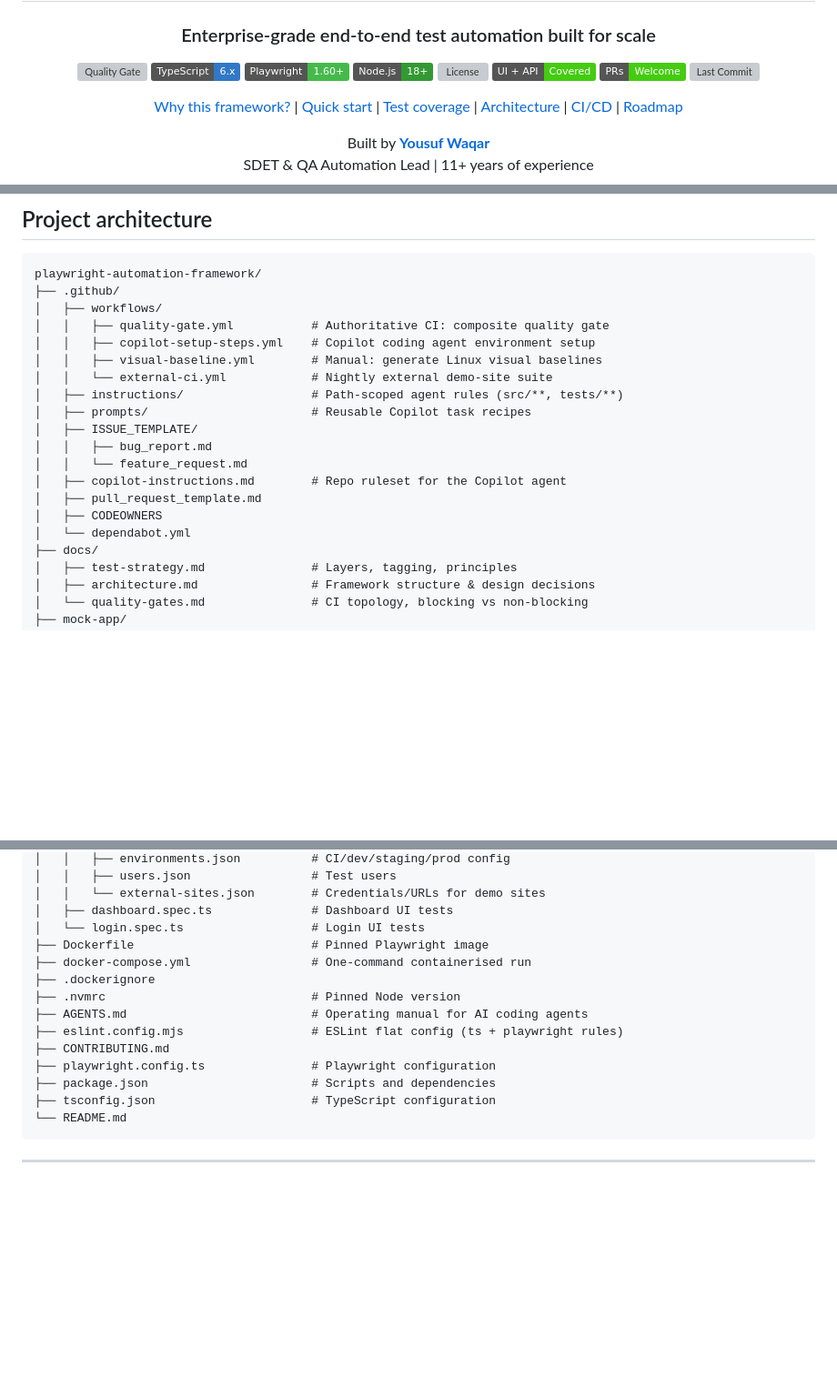
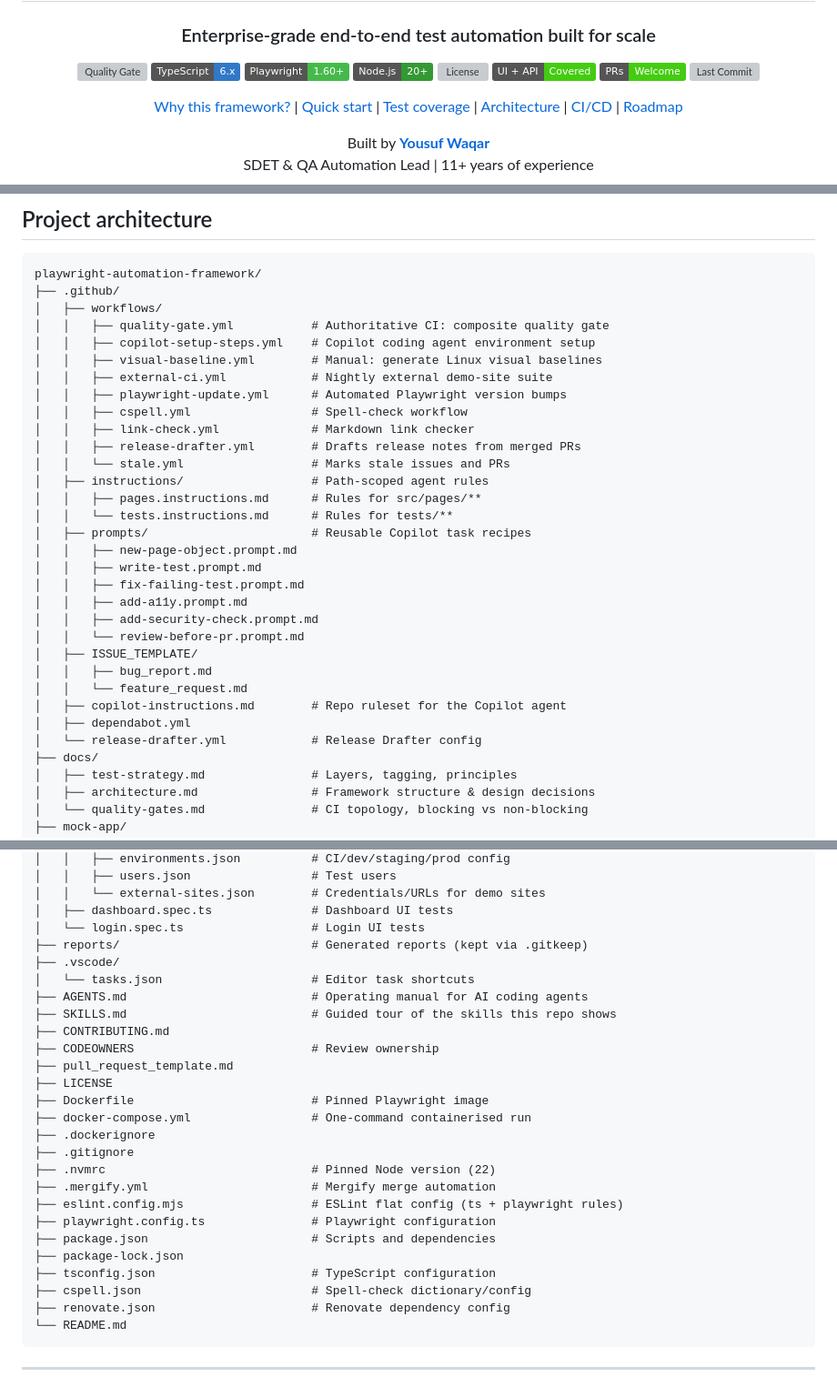
Before and after one commit to yousufwaqar/playwright-automation-framework, a Markdown page: README.md, 3 parts joined by grey strips. Shown at 91% size. GitHub-like rendering; badges without logos; blank space fills up the shorter version; grey boxes are pictures that could not be loaded.

Commit message:
docs(readme): sync architecture tree with the actual repo structure
Move CODEOWNERS and pull_request_template.md to the repo root (where they
live), add the missing workflows (playwright-update, cspell, link-check,
release-drafter, stale), expand the instructions/ and prompts/ folders,
and add previously-undocumented root files (SKILLS.md, LICENSE, cspell.json,
renovate.json, .mergify.yml, .gitignore, package-lock.json, reports/,
.vscode/). Also correct the Node.js badge from 18+ to 20+ to match
.nvmrc (22) and engines (>=20.19.0). Verified: every tracked file is
represented and the tree contains no fictional entries.

Co-authored-by: Copilot <223556219+Copilot@users.noreply.github.com>

````diff
--- a/README.md
+++ b/README.md
@@ -7,7 +7,7 @@
 [![Quality Gate](https://github.com/yousufwaqar/playwright-automation-framework/actions/workflows/quality-gate.yml/badge.svg)](https://github.com/yousufwaqar/playwright-automation-framework/actions/workflows/quality-gate.yml)
 [![TypeScript](https://img.shields.io/badge/TypeScript-6.x-3178C6?logo=typescript&logoColor=white)](https://www.typescriptlang.org/)
 [![Playwright](https://img.shields.io/badge/Playwright-1.60+-45ba4b?logo=playwright&logoColor=white)](https://playwright.dev/)
- [![Node.js](https://img.shields.io/badge/Node.js-18+-339933?logo=nodedotjs&logoColor=white)](https://nodejs.org/)
+ [![Node.js](https://img.shields.io/badge/Node.js-20+-339933?logo=nodedotjs&logoColor=white)](https://nodejs.org/)
  [![License](https://img.shields.io/github/license/yousufwaqar/playwright-automation-framework?color=yellow)](./LICENSE)
  [![Tests](https://img.shields.io/badge/UI%20%2B%20API-Covered-success)](#test-coverage)
  [![PRs Welcome](https://img.shields.io/badge/PRs-Welcome-brightgreen.svg)](./CONTRIBUTING.md)
@@ -257,16 +257,28 @@ playwright-automation-framework/
 │   │   ├── quality-gate.yml           # Authoritative CI: composite quality gate
 │   │   ├── copilot-setup-steps.yml    # Copilot coding agent environment setup
 │   │   ├── visual-baseline.yml        # Manual: generate Linux visual baselines
-│   │   └── external-ci.yml            # Nightly external demo-site suite
-│   ├── instructions/                  # Path-scoped agent rules (src/**, tests/**)
+│   │   ├── external-ci.yml            # Nightly external demo-site suite
+│   │   ├── playwright-update.yml      # Automated Playwright version bumps
+│   │   ├── cspell.yml                 # Spell-check workflow
+│   │   ├── link-check.yml             # Markdown link checker
+│   │   ├── release-drafter.yml        # Drafts release notes from merged PRs
+│   │   └── stale.yml                  # Marks stale issues and PRs
+│   ├── instructions/                  # Path-scoped agent rules
+│   │   ├── pages.instructions.md      # Rules for src/pages/**
+│   │   └── tests.instructions.md      # Rules for tests/**
 │   ├── prompts/                       # Reusable Copilot task recipes
+│   │   ├── new-page-object.prompt.md
+│   │   ├── write-test.prompt.md
+│   │   ├── fix-failing-test.prompt.md
+│   │   ├── add-a11y.prompt.md
+│   │   ├── add-security-check.prompt.md
+│   │   └── review-before-pr.prompt.md
 │   ├── ISSUE_TEMPLATE/
 │   │   ├── bug_report.md
 │   │   └── feature_request.md
 │   ├── copilot-instructions.md        # Repo ruleset for the Copilot agent
-│   ├── pull_request_template.md
-│   ├── CODEOWNERS
-│   └── dependabot.yml
+│   ├── dependabot.yml
+│   └── release-drafter.yml            # Release Drafter config
 ├── docs/
 │   ├── test-strategy.md               # Layers, tagging, principles
 │   ├── architecture.md                # Framework structure & design decisions
@@ -329,16 +341,28 @@ playwright-automation-framework/
 │   │   └── external-sites.json        # Credentials/URLs for demo sites
 │   ├── dashboard.spec.ts              # Dashboard UI tests
 │   └── login.spec.ts                  # Login UI tests
+├── reports/                           # Generated reports (kept via .gitkeep)
+├── .vscode/
+│   └── tasks.json                     # Editor task shortcuts
+├── AGENTS.md                          # Operating manual for AI coding agents
+├── SKILLS.md                          # Guided tour of the skills this repo shows
+├── CONTRIBUTING.md
+├── CODEOWNERS                         # Review ownership
+├── pull_request_template.md
+├── LICENSE
 ├── Dockerfile                         # Pinned Playwright image
 ├── docker-compose.yml                 # One-command containerised run
 ├── .dockerignore
-├── .nvmrc                             # Pinned Node version
-├── AGENTS.md                          # Operating manual for AI coding agents
+├── .gitignore
+├── .nvmrc                             # Pinned Node version (22)
+├── .mergify.yml                       # Mergify merge automation
 ├── eslint.config.mjs                  # ESLint flat config (ts + playwright rules)
-├── CONTRIBUTING.md
 ├── playwright.config.ts               # Playwright configuration
 ├── package.json                       # Scripts and dependencies
+├── package-lock.json
 ├── tsconfig.json                      # TypeScript configuration
+├── cspell.json                        # Spell-check dictionary/config
+├── renovate.json                      # Renovate dependency config
 └── README.md
 ```
 
````
